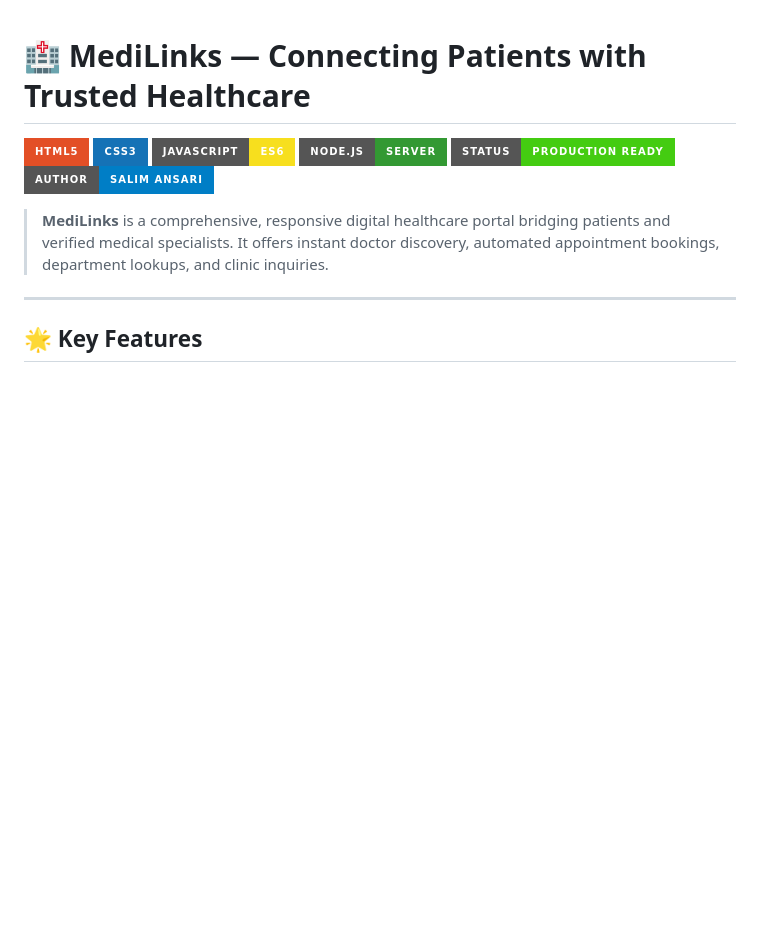
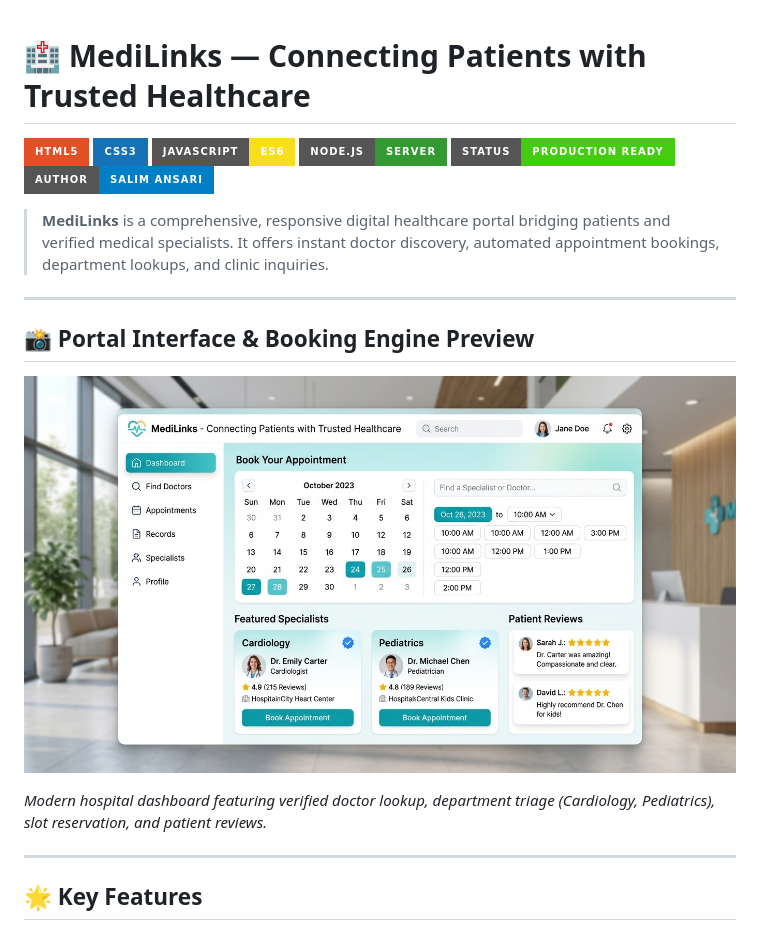
Before and after one commit to Salimansari369/medilink, a Markdown page: README.md, the part around the change. Drawn GitHub-style; pictures changed too: assets/medilink_preview.jpg (added); badges without logos; blank space fills up the shorter version.

Commit message:
docs: embed clean healthcare portal interface and appointment booking preview

```diff
--- a/README.md
+++ b/README.md
@@ -8,6 +8,16 @@
 [![Author](https://img.shields.io/badge/Author-Salim%20Ansari-blue?style=for-the-badge&logo=github)](https://github.com/Salimansari369)
 
 > **MediLinks** is a comprehensive, responsive digital healthcare portal bridging patients and verified medical specialists. It offers instant doctor discovery, automated appointment bookings, department lookups, and clinic inquiries.
+
+---
+
+## 📸 Portal Interface & Booking Engine Preview
+
+<p align="center">
+  <img src="assets/medilink_preview.jpg" width="100%" alt="MediLinks Portal Interface & Appointment Booking Dashboard" style="border-radius: 10px; box-shadow: 0 4px 20px rgba(0,0,0,0.15);" />
+</p>
+
+*Modern hospital dashboard featuring verified doctor lookup, department triage (Cardiology, Pediatrics), slot reservation, and patient reviews.*
 
 ---
 
```
